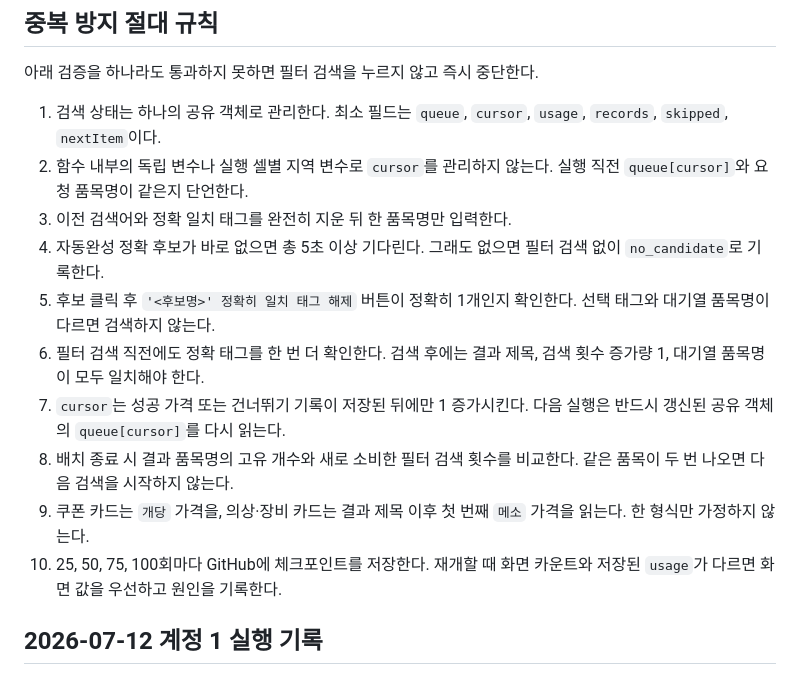
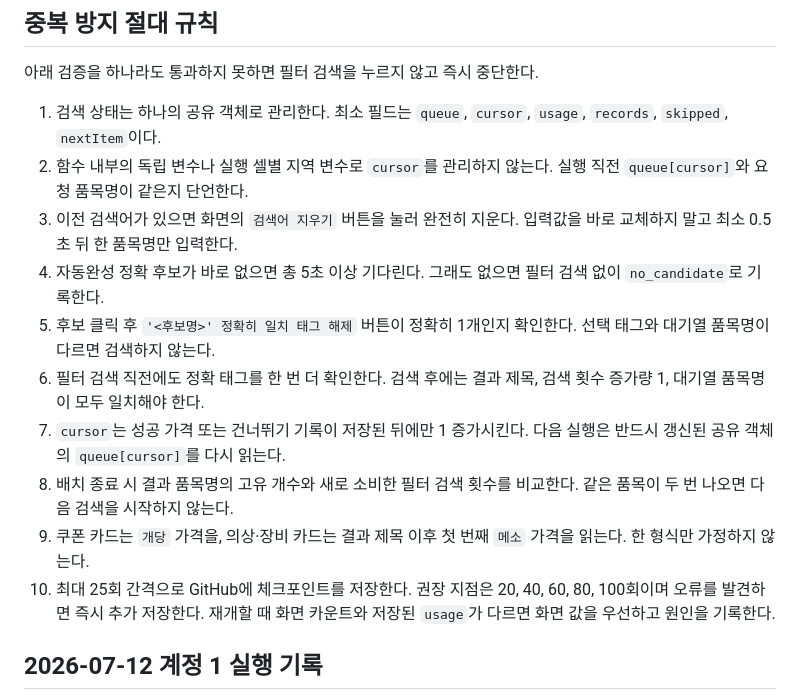
Before and after one commit to kiraki-lab/kiraki-spec-scanner, a Markdown page: maple-cash-value/docs/daily-auction-search-routine.md, the part around one of its changes. GitHub-like rendering.

```diff
--- a/maple-cash-value/docs/daily-auction-search-routine.md
+++ b/maple-cash-value/docs/daily-auction-search-routine.md
@@ -8,14 +8,14 @@
 
 1. 검색 상태는 하나의 공유 객체로 관리한다. 최소 필드는 `queue`, `cursor`, `usage`, `records`, `skipped`, `nextItem`이다.
 2. 함수 내부의 독립 변수나 실행 셀별 지역 변수로 `cursor`를 관리하지 않는다. 실행 직전 `queue[cursor]`와 요청 품목명이 같은지 단언한다.
-3. 이전 검색어와 정확 일치 태그를 완전히 지운 뒤 한 품목명만 입력한다.
+3. 이전 검색어가 있으면 화면의 `검색어 지우기` 버튼을 눌러 완전히 지운다. 입력값을 바로 교체하지 말고 최소 0.5초 뒤 한 품목명만 입력한다.
 4. 자동완성 정확 후보가 바로 없으면 총 5초 이상 기다린다. 그래도 없으면 필터 검색 없이 `no_candidate`로 기록한다.
 5. 후보 클릭 후 `'<후보명>' 정확히 일치 태그 해제` 버튼이 정확히 1개인지 확인한다. 선택 태그와 대기열 품목명이 다르면 검색하지 않는다.
 6. 필터 검색 직전에도 정확 태그를 한 번 더 확인한다. 검색 후에는 결과 제목, 검색 횟수 증가량 1, 대기열 품목명이 모두 일치해야 한다.
 7. `cursor`는 성공 가격 또는 건너뛰기 기록이 저장된 뒤에만 1 증가시킨다. 다음 실행은 반드시 갱신된 공유 객체의 `queue[cursor]`를 다시 읽는다.
 8. 배치 종료 시 결과 품목명의 고유 개수와 새로 소비한 필터 검색 횟수를 비교한다. 같은 품목이 두 번 나오면 다음 검색을 시작하지 않는다.
 9. 쿠폰 카드는 `개당` 가격을, 의상·장비 카드는 결과 제목 이후 첫 번째 `메소` 가격을 읽는다. 한 형식만 가정하지 않는다.
-10. 25, 50, 75, 100회마다 GitHub에 체크포인트를 저장한다. 재개할 때 화면 카운트와 저장된 `usage`가 다르면 화면 값을 우선하고 원인을 기록한다.
+10. 최대 25회 간격으로 GitHub에 체크포인트를 저장한다. 권장 지점은 20, 40, 60, 80, 100회이며 오류를 발견하면 즉시 추가 저장한다. 재개할 때 화면 카운트와 저장된 `usage`가 다르면 화면 값을 우선하고 원인을 기록한다.
 
 ## 2026-07-12 계정 1 실행 기록
 
```
Also changed, not shown: other parts of maple-cash-value/docs/daily-auction-search-routine.md (+20 -3 lines).
